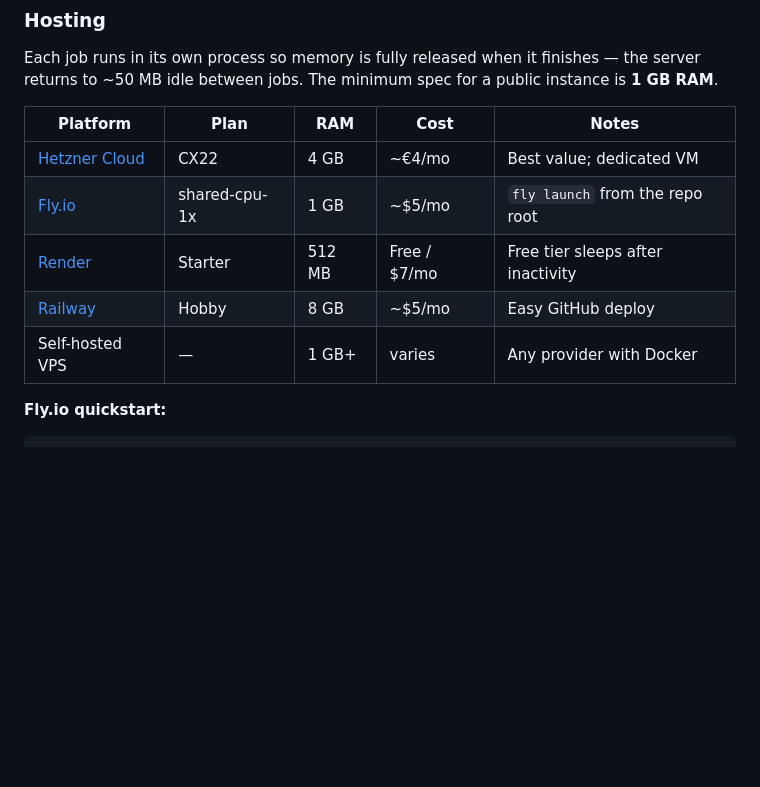
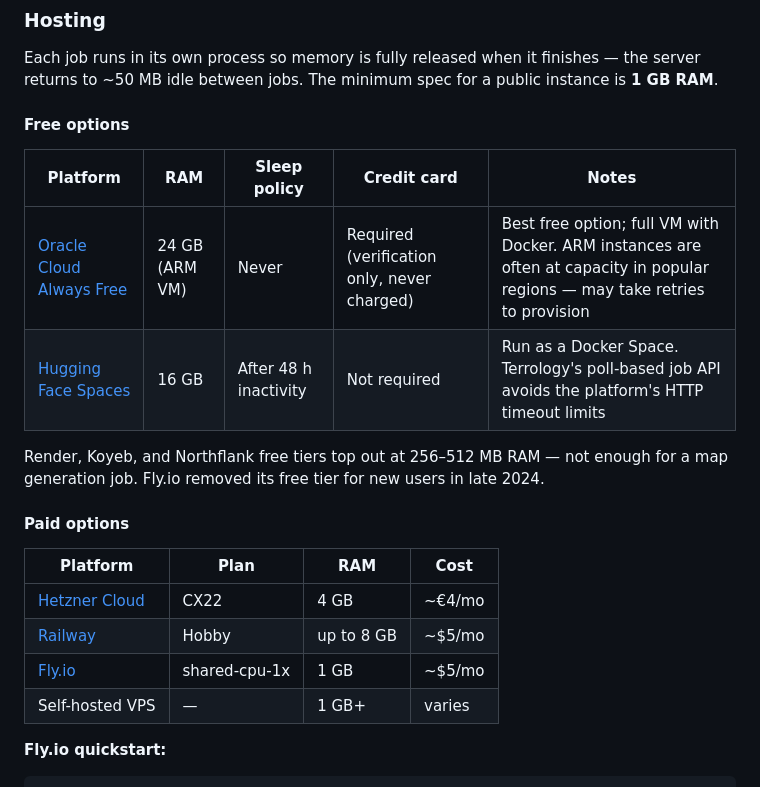
Before and after one commit to twigley/terrology, a Markdown page: README.md, the part around the change. Rendered like a GitHub page; blank space fills up the shorter version.

Commit message:
Update hosting section with verified current free tier options

````diff
--- a/README.md
+++ b/README.md
@@ -120,13 +120,23 @@ docker run -p 8000:8000 -e OPENTOPOGRAPHY_API_KEY=your_key terrology
 
 Each job runs in its own process so memory is fully released when it finishes — the server returns to ~50 MB idle between jobs. The minimum spec for a public instance is **1 GB RAM**.
 
-| Platform | Plan | RAM | Cost | Notes |
+#### Free options
+
+| Platform | RAM | Sleep policy | Credit card | Notes |
 |---|---|---|---|---|
-| [Hetzner Cloud](https://www.hetzner.com/cloud/) | CX22 | 4 GB | ~€4/mo | Best value; dedicated VM |
-| [Fly.io](https://fly.io) | shared-cpu-1x | 1 GB | ~$5/mo | `fly launch` from the repo root |
-| [Render](https://render.com) | Starter | 512 MB | Free / $7/mo | Free tier sleeps after inactivity |
-| [Railway](https://railway.app) | Hobby | 8 GB | ~$5/mo | Easy GitHub deploy |
-| Self-hosted VPS | — | 1 GB+ | varies | Any provider with Docker |
+| [Oracle Cloud Always Free](https://www.oracle.com/cloud/free/) | 24 GB (ARM VM) | Never | Required (verification only, never charged) | Best free option; full VM with Docker. ARM instances are often at capacity in popular regions — may take retries to provision |
+| [Hugging Face Spaces](https://huggingface.co/spaces) | 16 GB | After 48 h inactivity | Not required | Run as a Docker Space. Terrology's poll-based job API avoids the platform's HTTP timeout limits |
+
+Render, Koyeb, and Northflank free tiers top out at 256–512 MB RAM — not enough for a map generation job. Fly.io removed its free tier for new users in late 2024.
+
+#### Paid options
+
+| Platform | Plan | RAM | Cost |
+|---|---|---|---|
+| [Hetzner Cloud](https://www.hetzner.com/cloud/) | CX22 | 4 GB | ~€4/mo |
+| [Railway](https://railway.app) | Hobby | up to 8 GB | ~$5/mo |
+| [Fly.io](https://fly.io) | shared-cpu-1x | 1 GB | ~$5/mo |
+| Self-hosted VPS | — | 1 GB+ | varies |
 
 **Fly.io quickstart:**
 ```bash
````
